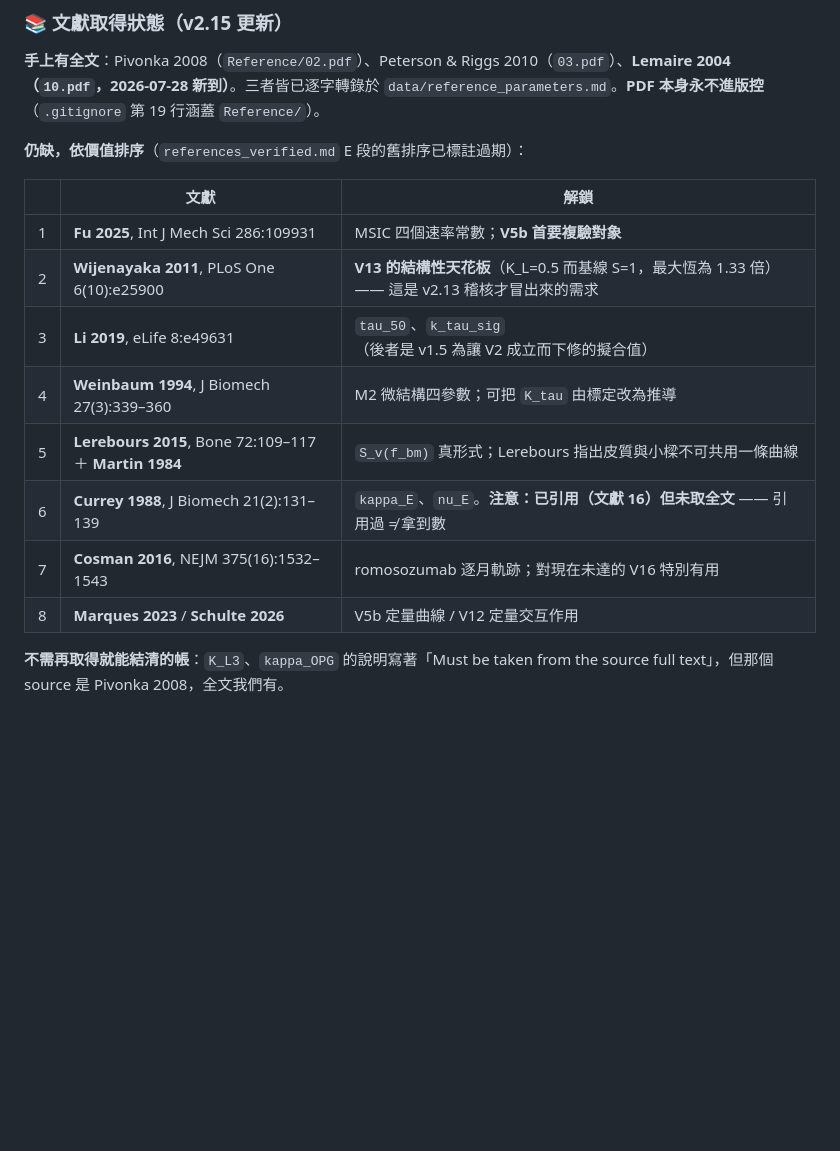
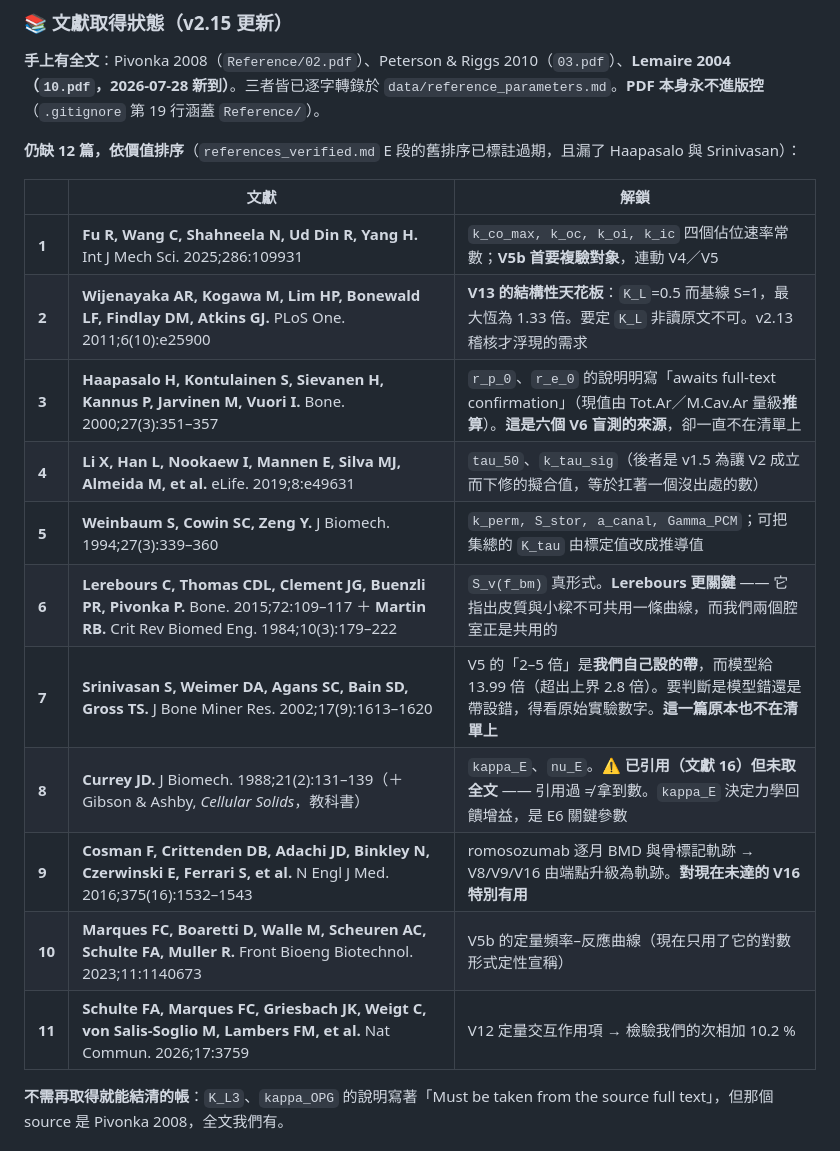
Before and after one commit to myhsieh1002/bone-mechanostat, a Markdown page: HANDOFF.md, the part around the change. GitHub-like rendering; blank space fills up the shorter version.

Commit message:
Add Haapasalo and Srinivasan to the missing-literature list
Both were absent from the acquisition list despite being needed.
Haapasalo 2000 is the source of all six V6 hold-outs, and r_p_0/r_e_0
say in their own descriptions that they await its full text -- the
current values are inferred from the order of magnitude of Tot.Ar and
M.Cav.Ar. Srinivasan 2002 matters because V5's 2-5 fold band is one we
set ourselves and the model gives 13.99, so whether the model or the
band is wrong cannot be settled without the original numbers.

Co-Authored-By: Claude Opus 5 <noreply@anthropic.com>

```diff
--- a/HANDOFF.md
+++ b/HANDOFF.md
@@ -93,18 +93,21 @@ P5k 動了校正，**稿件（三個語言版本 + 兩份 docx + 七張 TIFF）
 
 **手上有全文**：Pivonka 2008（`Reference/02.pdf`）、Peterson & Riggs 2010（`03.pdf`）、**Lemaire 2004（`10.pdf`，2026-07-28 新到）**。三者皆已逐字轉錄於 `data/reference_parameters.md`。**PDF 本身永不進版控**（`.gitignore` 第 19 行涵蓋 `Reference/`）。
 
-**仍缺，依價值排序**（`references_verified.md` E 段的舊排序已標註過期）：
+**仍缺 12 篇，依價值排序**（`references_verified.md` E 段的舊排序已標註過期，且漏了 Haapasalo 與 Srinivasan）：
 
 | | 文獻 | 解鎖 |
 |---|---|---|
-| 1 | **Fu 2025**, Int J Mech Sci 286:109931 | MSIC 四個速率常數；**V5b 首要複驗對象** |
-| 2 | **Wijenayaka 2011**, PLoS One 6(10):e25900 | **V13 的結構性天花板**（K_L=0.5 而基線 S=1，最大恆為 1.33 倍）—— 這是 v2.13 稽核才冒出來的需求 |
-| 3 | **Li 2019**, eLife 8:e49631 | `tau_50`、`k_tau_sig`（後者是 v1.5 為讓 V2 成立而下修的擬合值） |
-| 4 | **Weinbaum 1994**, J Biomech 27(3):339–360 | M2 微結構四參數；可把 `K_tau` 由標定改為推導 |
-| 5 | **Lerebours 2015**, Bone 72:109–117 ＋ **Martin 1984** | `S_v(f_bm)` 真形式；Lerebours 指出皮質與小樑不可共用一條曲線 |
-| 6 | **Currey 1988**, J Biomech 21(2):131–139 | `kappa_E`、`nu_E`。**注意：已引用（文獻 16）但未取全文** —— 引用過 ≠ 拿到數 |
-| 7 | **Cosman 2016**, NEJM 375(16):1532–1543 | romosozumab 逐月軌跡；對現在未達的 V16 特別有用 |
-| 8 | **Marques 2023** / **Schulte 2026** | V5b 定量曲線 / V12 定量交互作用 |
+| **1** | **Fu R, Wang C, Shahneela N, Ud Din R, Yang H.** Int J Mech Sci. 2025;286:109931 | `k_co_max, k_oc, k_oi, k_ic` 四個佔位速率常數；**V5b 首要複驗對象**，連動 V4／V5 |
+| **2** | **Wijenayaka AR, Kogawa M, Lim HP, Bonewald LF, Findlay DM, Atkins GJ.** PLoS One. 2011;6(10):e25900 | **V13 的結構性天花板**：`K_L`=0.5 而基線 S=1，最大恆為 1.33 倍。要定 `K_L` 非讀原文不可。v2.13 稽核才浮現的需求 |
+| **3** | **Haapasalo H, Kontulainen S, Sievanen H, Kannus P, Jarvinen M, Vuori I.** Bone. 2000;27(3):351–357 | `r_p_0`、`r_e_0` 的說明明寫「awaits full-text confirmation」（現值由 Tot.Ar／M.Cav.Ar 量級**推算**）。**這是六個 V6 盲測的來源**，卻一直不在清單上 |
+| **4** | **Li X, Han L, Nookaew I, Mannen E, Silva MJ, Almeida M, et al.** eLife. 2019;8:e49631 | `tau_50`、`k_tau_sig`（後者是 v1.5 為讓 V2 成立而下修的擬合值，等於扛著一個沒出處的數） |
+| **5** | **Weinbaum S, Cowin SC, Zeng Y.** J Biomech. 1994;27(3):339–360 | `k_perm, S_stor, a_canal, Gamma_PCM`；可把集總的 `K_tau` 由標定值改成推導值 |
+| **6** | **Lerebours C, Thomas CDL, Clement JG, Buenzli PR, Pivonka P.** Bone. 2015;72:109–117 ＋ **Martin RB.** Crit Rev Biomed Eng. 1984;10(3):179–222 | `S_v(f_bm)` 真形式。**Lerebours 更關鍵** —— 它指出皮質與小樑不可共用一條曲線，而我們兩個腔室正是共用的 |
+| **7** | **Srinivasan S, Weimer DA, Agans SC, Bain SD, Gross TS.** J Bone Miner Res. 2002;17(9):1613–1620 | V5 的「2–5 倍」是**我們自己設的帶**，而模型給 13.99 倍（超出上界 2.8 倍）。要判斷是模型錯還是帶設錯，得看原始實驗數字。**這一篇原本也不在清單上** |
+| **8** | **Currey JD.** J Biomech. 1988;21(2):131–139（＋ Gibson & Ashby, *Cellular Solids*，教科書） | `kappa_E`、`nu_E`。⚠️ **已引用（文獻 16）但未取全文** —— 引用過 ≠ 拿到數。`kappa_E` 決定力學回饋增益，是 E6 關鍵參數 |
+| **9** | **Cosman F, Crittenden DB, Adachi JD, Binkley N, Czerwinski E, Ferrari S, et al.** N Engl J Med. 2016;375(16):1532–1543 | romosozumab 逐月 BMD 與骨標記軌跡 → V8/V9/V16 由端點升級為軌跡。**對現在未達的 V16 特別有用** |
+| **10** | **Marques FC, Boaretti D, Walle M, Scheuren AC, Schulte FA, Muller R.** Front Bioeng Biotechnol. 2023;11:1140673 | V5b 的定量頻率–反應曲線（現在只用了它的對數形式定性宣稱） |
+| **11** | **Schulte FA, Marques FC, Griesbach JK, Weigt C, von Salis-Soglio M, Lambers FM, et al.** Nat Commun. 2026;17:3759 | V12 定量交互作用項 → 檢驗我們的次相加 10.2 % |
 
 **不需再取得就能結清的帳**：`K_L3`、`kappa_OPG` 的說明寫著「Must be taken from the source full text」，但那個 source 是 Pivonka 2008，全文我們有。
 
```
